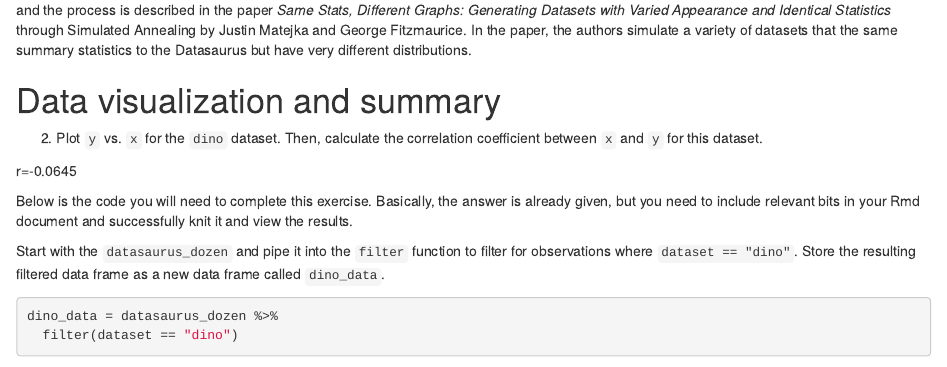
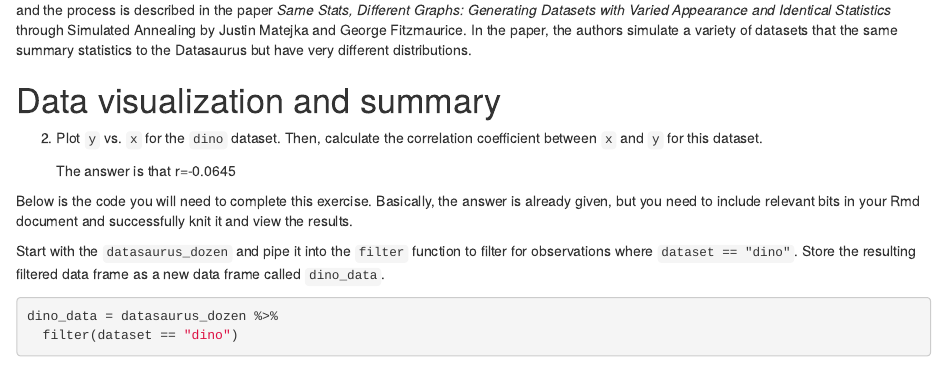
Before and after one commit to bst-urmc/lab-1-aster, an R Markdown document (lab01-hello-r.Rmd): the page in a window 1100 px wide, from 4320 px down. Rendered offline with R 4.5, knitr and Pandoc, with nearby package versions; some code elsewhere in the file could not run offline.

Commit message:
Exercise 2 Answered

```diff
--- a/lab01-hello-r.Rmd
+++ b/lab01-hello-r.Rmd
@@ -226,7 +226,7 @@ The original Datasaurus (`dino`) was created by Alberto Cairo in [this great blo
 2. Plot `y` vs. `x` for the `dino` dataset. Then, calculate the correlation coefficient between `x` and `y` for this dataset.
 
 
-r=-0.0645
+      The answer is that r=-0.0645
 
 
 
```
